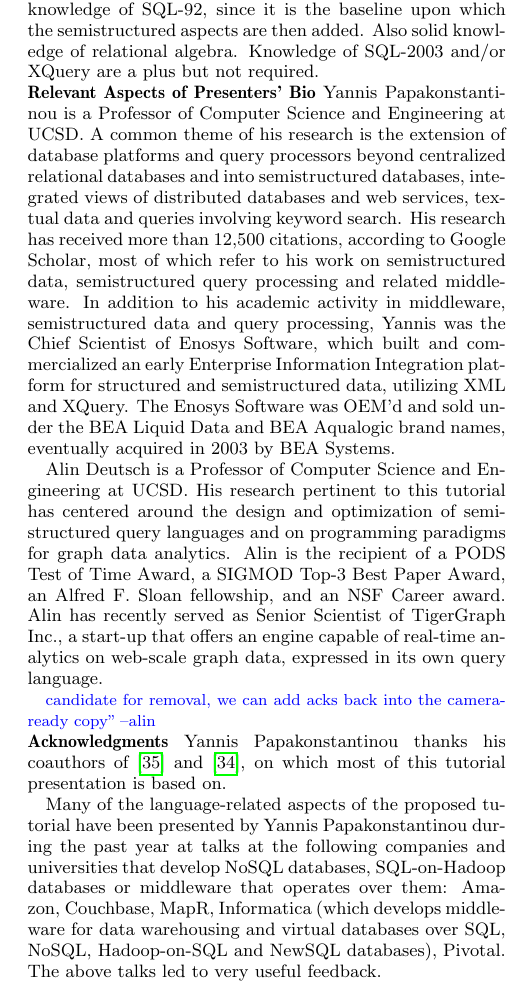
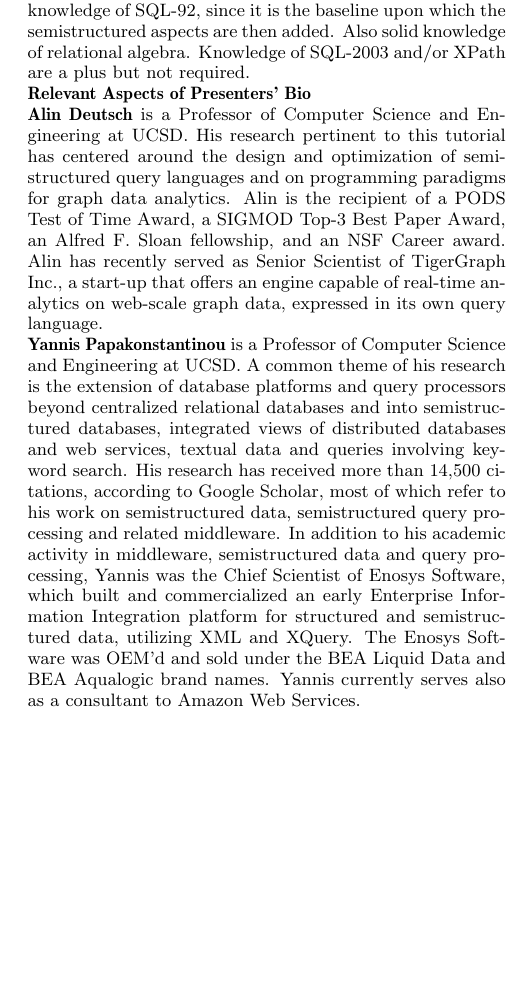
Before and after one commit to wsgan001/VLDB2018TutorialSubmission, a LaTeX paper (main.tex, which reads 05-other-data.tex): part of one column of page 4 of 5, cut so that both start at the same text, the shorter picture padded with empty space. Compiled offline with pdfLaTeX.

Commit message:
Released 05 edits

```diff
--- a/05-other-data.tex
+++ b/05-other-data.tex
@@ -5,19 +5,13 @@
 
 \noindent \textbf{Prerequisite Knowledge}
 \label{sec:audience}
-The attendees must have solid knowledge of SQL-92, since it is the baseline upon which the semistructured aspects are then added. Also solid knowledge of relational algebra. Knowledge of SQL-2003 and/or XQuery are a plus but not required.
+The attendees must have solid knowledge of SQL-92, since it is the baseline upon which the semistructured aspects are then added. Also solid knowledge of relational algebra. Knowledge of SQL-2003 and/or XPath are a plus but not required.
 
 \noindent \textbf{Relevant Aspects of Presenters' Bio}
-Yannis Papakonstantinou is a Professor of Computer Science and Engineering at UCSD. A common theme of his research is the extension of database platforms and query processors beyond centralized relational databases and into semistructured databases, integrated views of distributed databases and web services, textual data and queries involving keyword search. His research has received more than 12,500 citations, according to Google Scholar, most of which refer to his work on semistructured data, semistructured query processing and related middleware.
-In addition to his academic activity in middleware, semistructured data and query processing, Yannis was the Chief Scientist of Enosys Software, which built and commercialized an early Enterprise Information Integration platform for structured and semistructured data, utilizing XML and XQuery. The Enosys Software was OEM'd and sold under the BEA Liquid Data and BEA Aqualogic brand names, eventually acquired in 2003 by BEA Systems.
 
-Alin Deutsch is a Professor of Computer Science and Engineering at UCSD. His research pertinent to this tutorial has centered around the design and optimization of semi-structured query languages
+\noindent \textbf{Alin Deutsch} is a Professor of Computer Science and Engineering at UCSD. His research pertinent to this tutorial has centered around the design and optimization of semi-structured query languages
 and on programming paradigms for graph data analytics. Alin is the recipient of a PODS Test of Time Award, a SIGMOD Top-3 Best Paper Award, an Alfred F. Sloan fellowship, and an NSF Career award.
 Alin has recently served as Senior Scientist of TigerGraph Inc., a start-up that offers an engine capable of real-time analytics on web-scale graph data, expressed in its own query language.
 
-\arem{candidate for removal, we can add acks back into the camera-ready copy''}
-
-\noindent \textbf{Acknowledgments}
-Yannis Papakonstantinou thanks his coauthors of \cite{sqlpp-extended-corr-2015} and \cite{sqlpp-survey-2015}, on which most of this tutorial presentation is based on.
-
-Many of the language-related aspects of the proposed tutorial have been presented by Yannis Papakonstantinou during the past year at talks at the following companies and universities that develop NoSQL databases,  SQL-on-Hadoop databases or middleware that operates over them: Amazon, Couchbase, MapR, Informatica (which develops middleware for data warehousing and virtual databases over SQL, NoSQL, Hadoop-on-SQL and NewSQL databases), Pivotal. The above talks led to very useful feedback.
+\noindent \textbf{Yannis Papakonstantinou} is a Professor of Computer Science and Engineering at UCSD. A common theme of his research is the extension of database platforms and query processors beyond centralized relational databases and into semistructured databases, integrated views of distributed databases and web services, textual data and queries involving keyword search. His research has received more than 14,500 citations, according to Google Scholar, most of which refer to his work on semistructured data, semistructured query processing and related middleware.
+In addition to his academic activity in middleware, semistructured data and query processing, Yannis was the Chief Scientist of Enosys Software, which built and commercialized an early Enterprise Information Integration platform for structured and semistructured data, utilizing XML and XQuery. The Enosys Software was OEM'd and sold under the BEA Liquid Data and BEA Aqualogic brand names. Yannis currently serves also as a consultant to Amazon Web Services.
```
Also changed, not shown: locks.txt (+1 -1 lines).
